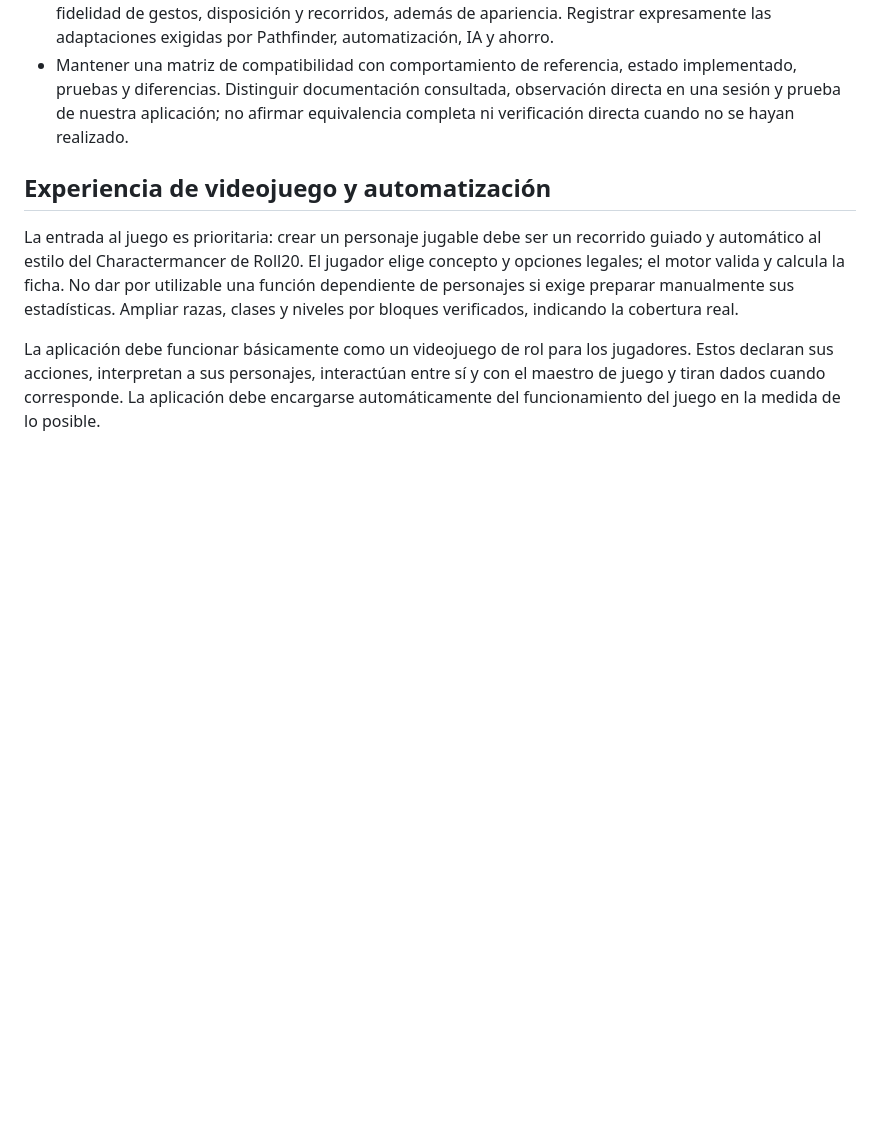
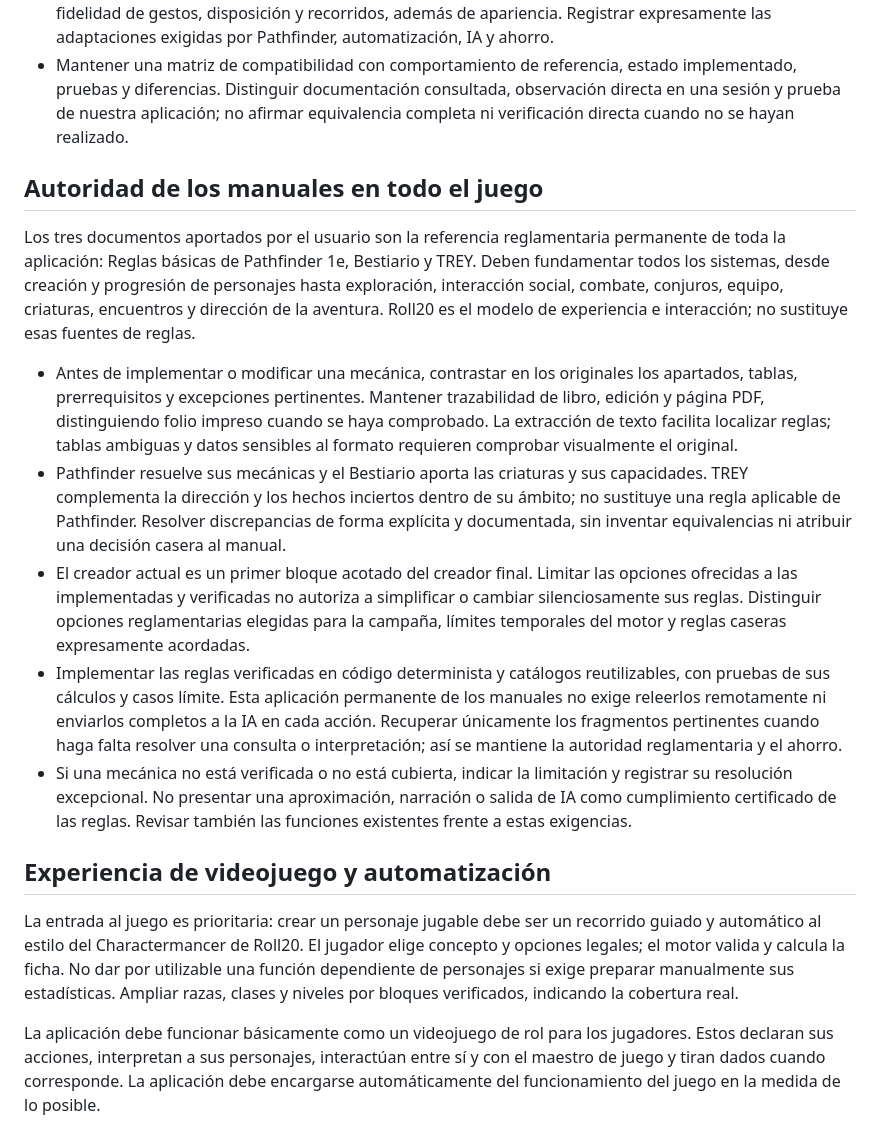
Before and after one commit to Jontalas/DM, a Markdown page: AGENTS.md, the part around the change. Rendered like a GitHub page; blank space fills up the shorter version.

Commit message:
Establish supplied rulebooks as authority across every game system

```diff
--- a/AGENTS.md
+++ b/AGENTS.md
@@ -11,6 +11,16 @@ La aplicación debe parecerse a Roll20 en la mayor medida viable, tanto en organ
 - Las interacciones de interfaz, selección, zoom, medición y consulta de datos ya cargados se resuelven localmente. No generar llamadas a IA ni operaciones de base de datos solo por navegar o cambiar de herramienta.
 - Aplicar ingeniería inversa funcional a Roll20: documentar comportamientos observables y fuentes, convertirlos en contratos de interacción, implementarlos con código propio y probarlos. Buscar la máxima fidelidad de gestos, disposición y recorridos, además de apariencia. Registrar expresamente las adaptaciones exigidas por Pathfinder, automatización, IA y ahorro.
 - Mantener una matriz de compatibilidad con comportamiento de referencia, estado implementado, pruebas y diferencias. Distinguir documentación consultada, observación directa en una sesión y prueba de nuestra aplicación; no afirmar equivalencia completa ni verificación directa cuando no se hayan realizado.
+
+## Autoridad de los manuales en todo el juego
+
+Los tres documentos aportados por el usuario son la referencia reglamentaria permanente de toda la aplicación: Reglas básicas de Pathfinder 1e, Bestiario y TREY. Deben fundamentar todos los sistemas, desde creación y progresión de personajes hasta exploración, interacción social, combate, conjuros, equipo, criaturas, encuentros y dirección de la aventura. Roll20 es el modelo de experiencia e interacción; no sustituye esas fuentes de reglas.
+
+- Antes de implementar o modificar una mecánica, contrastar en los originales los apartados, tablas, prerrequisitos y excepciones pertinentes. Mantener trazabilidad de libro, edición y página PDF, distinguiendo folio impreso cuando se haya comprobado. La extracción de texto facilita localizar reglas; tablas ambiguas y datos sensibles al formato requieren comprobar visualmente el original.
+- Pathfinder resuelve sus mecánicas y el Bestiario aporta las criaturas y sus capacidades. TREY complementa la dirección y los hechos inciertos dentro de su ámbito; no sustituye una regla aplicable de Pathfinder. Resolver discrepancias de forma explícita y documentada, sin inventar equivalencias ni atribuir una decisión casera al manual.
+- El creador actual es un primer bloque acotado del creador final. Limitar las opciones ofrecidas a las implementadas y verificadas no autoriza a simplificar o cambiar silenciosamente sus reglas. Distinguir opciones reglamentarias elegidas para la campaña, límites temporales del motor y reglas caseras expresamente acordadas.
+- Implementar las reglas verificadas en código determinista y catálogos reutilizables, con pruebas de sus cálculos y casos límite. Esta aplicación permanente de los manuales no exige releerlos remotamente ni enviarlos completos a la IA en cada acción. Recuperar únicamente los fragmentos pertinentes cuando haga falta resolver una consulta o interpretación; así se mantiene la autoridad reglamentaria y el ahorro.
+- Si una mecánica no está verificada o no está cubierta, indicar la limitación y registrar su resolución excepcional. No presentar una aproximación, narración o salida de IA como cumplimiento certificado de las reglas. Revisar también las funciones existentes frente a estas exigencias.
 
 ## Experiencia de videojuego y automatización
 
```
Also changed, not shown: CREACION_PERSONAJES.md (+2 -0 lines).
